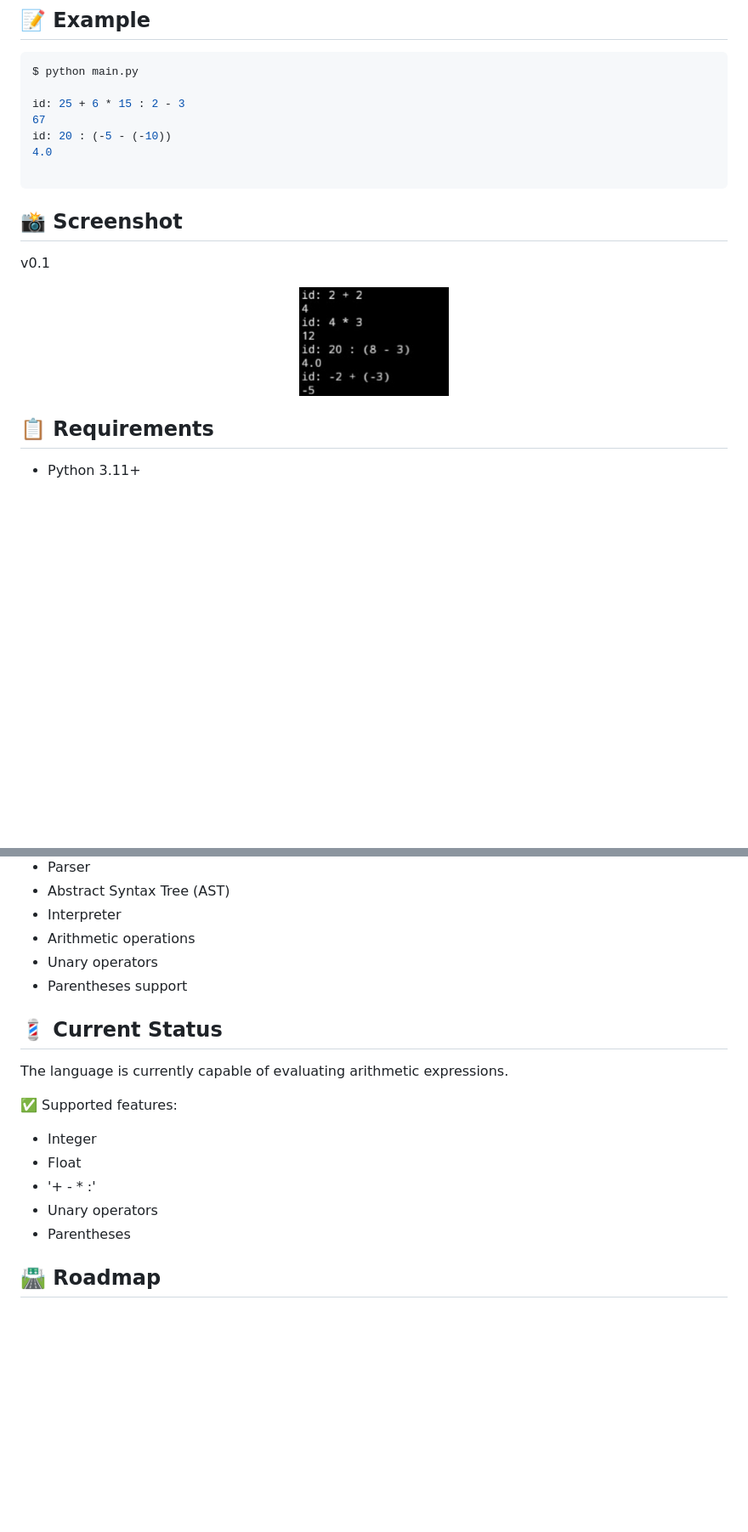
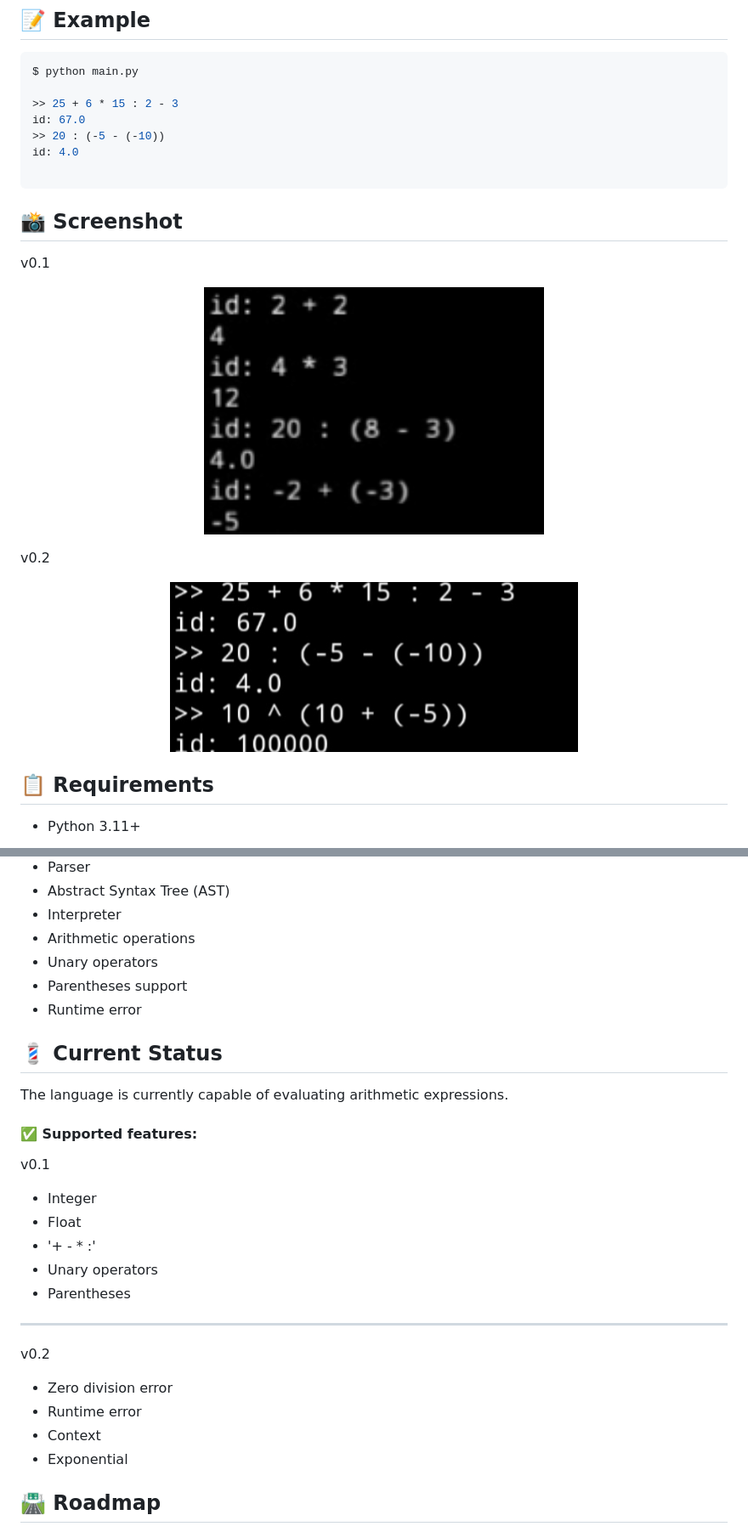
Before and after one commit to Idhmoneys/IDlang, a Markdown page: README.md, 2 parts joined by grey strips. Shown at 85% size. Rendered like a GitHub page; pictures changed too: assets/interpreter_v0.2.jpg (added); blank space fills up the shorter version.

Commit message:
modified the readme.md, bonus: adding the exponent to the ALU

````diff
--- a/README.md
+++ b/README.md
@@ -24,10 +22,10 @@ This project is built to learn how programming languages work.
 ```bash
 $ python main.py
 
-id: 25 + 6 * 15 : 2 - 3
-67
-id: 20 : (-5 - (-10))
-4.0
+>> 25 + 6 * 15 : 2 - 3
+id: 67.0
+>> 20 : (-5 - (-10))
+id: 4.0
 
 ```
 
@@ -35,7 +33,12 @@ id: 20 : (-5 - (-10))
 
 v0.1
 <p align="center">
-  <img src="assets/interpreter_v0.1.jpg" alt="Something went wrong..." />
+  <img src="assets/interpreter_v0.1.jpg" alt="Something went wrong..." width=400 height=175 />
+</p>
+
+v0.2
+<p align="center">
+  <img src="assets/interpreter_v0.2.jpg" alt="Something went wrong..." />
 </p>
 
 ## 📋 Requirements
@@ -60,18 +63,26 @@ python main.py
 - Arithmetic operations
 - Unary operators
 - Parentheses support
+- Runtime error
 
 ## 💈 Current Status
 
 The language is currently capable of evaluating arithmetic expressions.
 
-✅ Supported features:
+#### ✅ Supported features:
 
+v0.1
 - Integer
 - Float
 - '+ - * :'
 - Unary operators
 - Parentheses
+----
+v0.2
+- Zero division error
+- Runtime error
+- Context
+- Exponential
 
 ## 🛣️ Roadmap
 
````
Also changed, not shown: other parts of README.md (+0 -2 lines), 3 other files.
